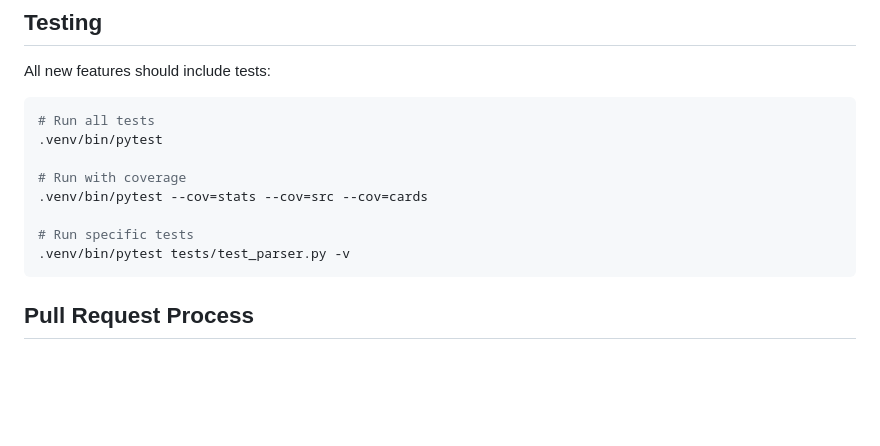
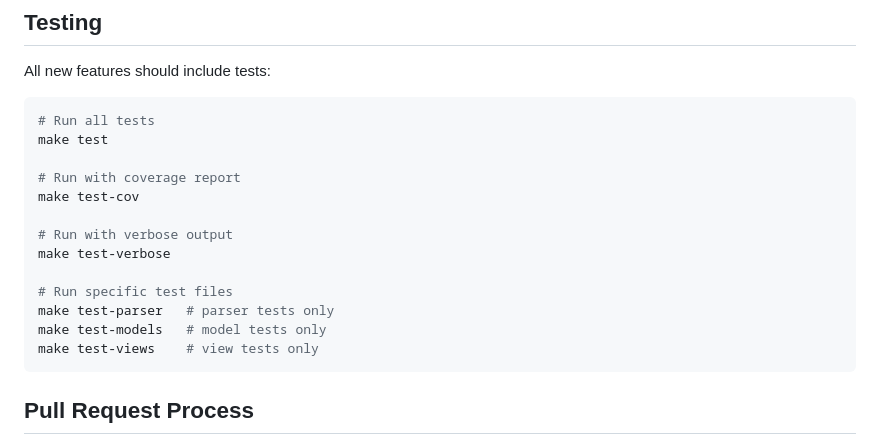
Before and after one commit to why-pengo/mtgas, a Markdown page: CONTRIBUTING.md, the part around the change. GitHub-like rendering; blank space fills up the shorter version.

Commit message:
docs: use make test targets instead of bare pytest in Testing section
Co-authored-by: Copilot <223556219+Copilot@users.noreply.github.com>

````diff
--- a/CONTRIBUTING.md
+++ b/CONTRIBUTING.md
@@ -87,13 +87,18 @@ All new features should include tests:
 
 ```bash
 # Run all tests
-.venv/bin/pytest
+make test
 
-# Run with coverage
-.venv/bin/pytest --cov=stats --cov=src --cov=cards
+# Run with coverage report
+make test-cov
 
-# Run specific tests
-.venv/bin/pytest tests/test_parser.py -v
+# Run with verbose output
+make test-verbose
+
+# Run specific test files
+make test-parser   # parser tests only
+make test-models   # model tests only
+make test-views    # view tests only
 ```
 
 ## Pull Request Process
````
